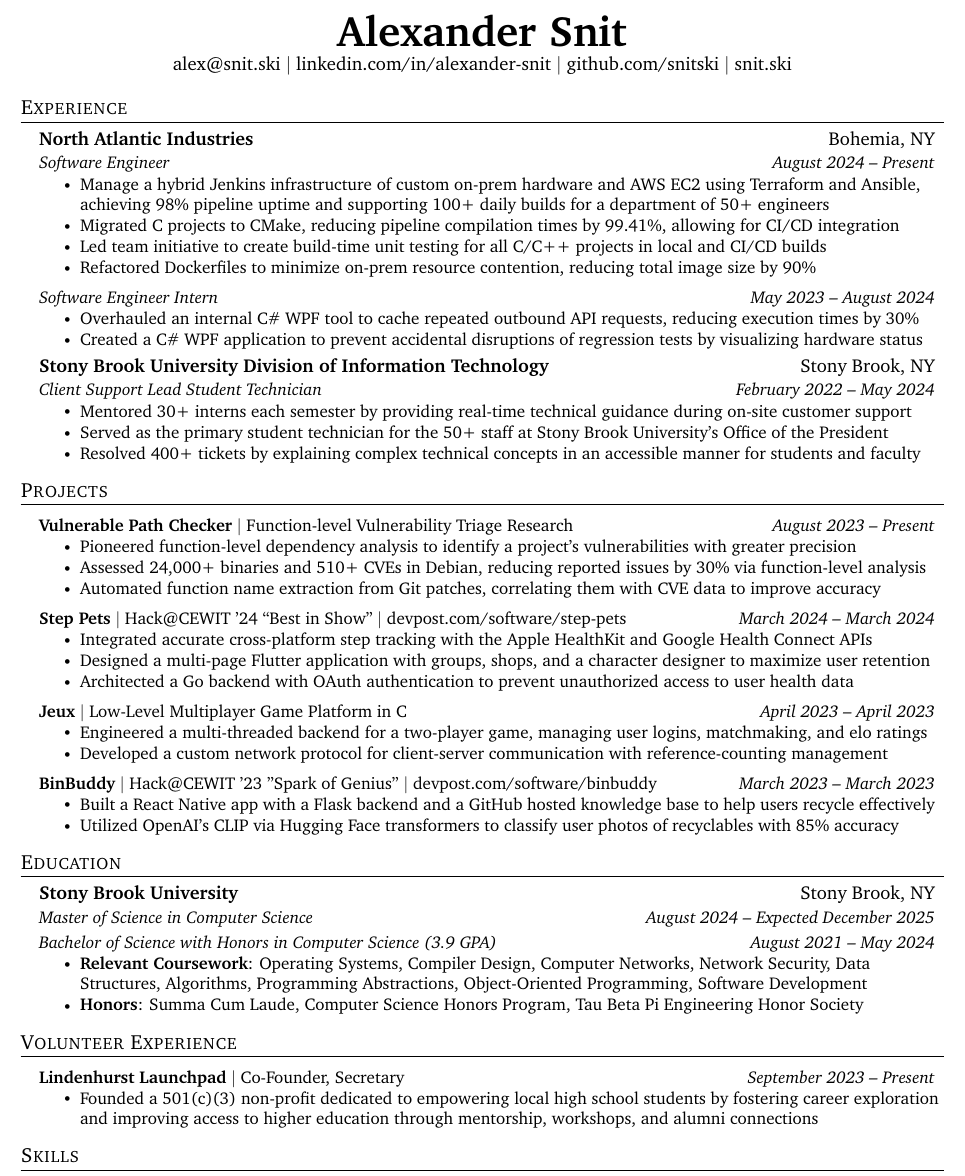
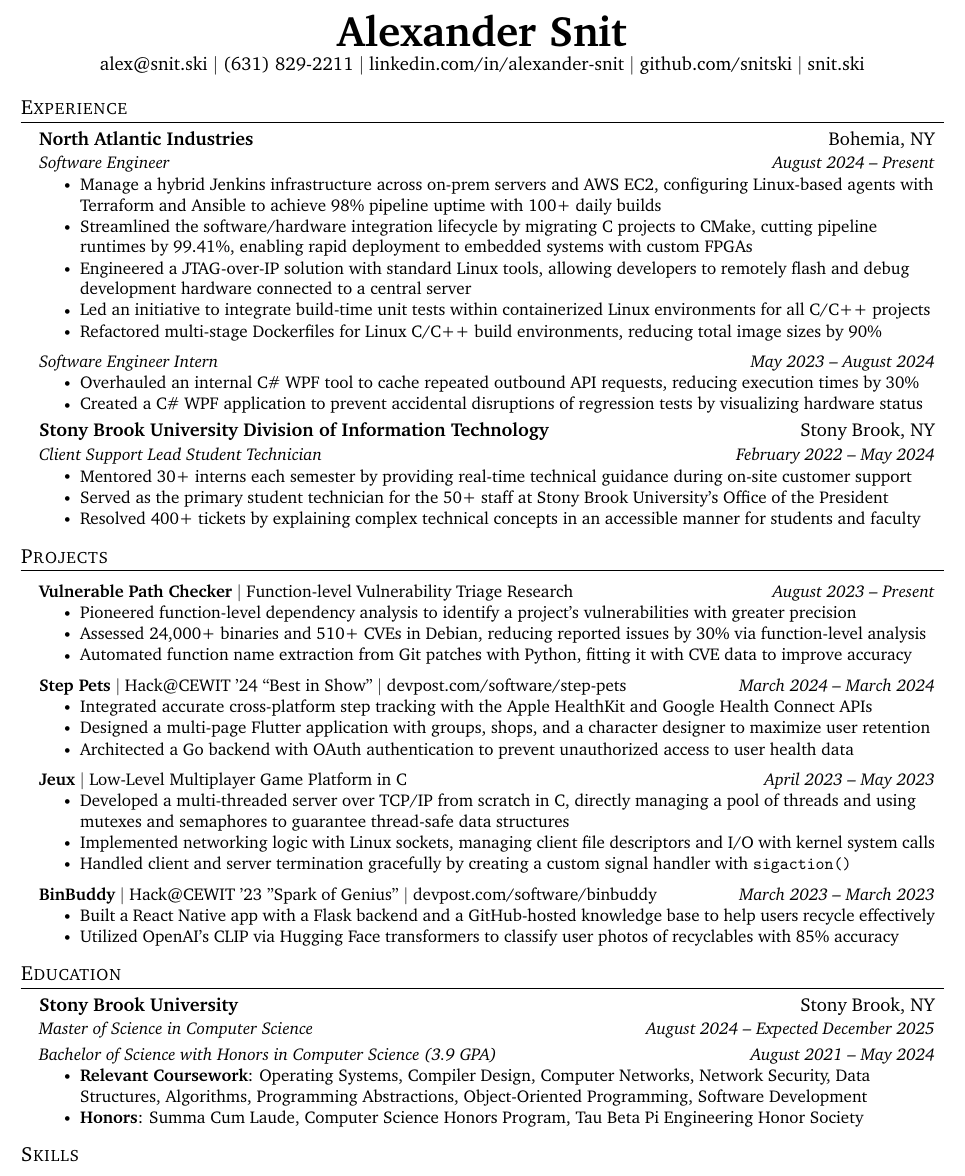
Before and after one commit to snitski/resume, a LaTeX CV (Alexander_Snit_resume.tex): part of the page, cut so that both start at the same text. Compiled offline with pdfLaTeX.

Commit message:
Add more details to SWE experience and Jeux project

```diff
--- a/Alexander_Snit_resume.tex
+++ b/Alexander_Snit_resume.tex
@@ -101,6 +101,7 @@
 \begin{center}
     \textbf{\Huge Alexander Snit} \\ \vspace{1pt}
     \href{mailto:alex@snit.ski}{alex@snit.ski} $|$
+    (631) 829-2211 $|$
     \href{https://linkedin.com/in/alexander-snit}{linkedin.com/in/alexander-snit} $|$
     \href{https://github.com/snitski}{github.com/snitski} $|$
     \href{https://snit.ski}{snit.ski}
@@ -113,10 +114,11 @@
         {North Atlantic Industries}{Bohemia, NY}
         {Software Engineer}{August 2024 -- Present}
         \resumeItemListStart
-            \resumeItem{Manage a hybrid Jenkins infrastructure of custom on-prem hardware and AWS EC2 using Terraform and Ansible, achieving 98\% pipeline uptime and supporting 100+ daily builds for a department of 50+ engineers}
-            \resumeItem{Migrated C projects to CMake, reducing pipeline compilation times by 99.41\%, allowing for CI/CD integration}
-            \resumeItem{Led team initiative to create build-time unit testing for all C/C++ projects in local and CI/CD builds}
-            \resumeItem{Refactored Dockerfiles to minimize on-prem resource contention, reducing total image size by 90\%}
+            \resumeItem{Manage a hybrid Jenkins infrastructure across on-prem servers and AWS EC2, configuring Linux-based agents with Terraform and Ansible to achieve 98\% pipeline uptime with 100+ daily builds}
+            \resumeItem{Streamlined the software/hardware integration lifecycle by migrating C projects to CMake, cutting pipeline runtimes by 99.41\%, enabling rapid deployment to embedded systems with custom FPGAs}
+            \resumeItem{Engineered a JTAG-over-IP solution with standard Linux tools, allowing developers to remotely flash and debug development hardware connected to a central server}
+            \resumeItem{Led an initiative to integrate build-time unit tests within containerized Linux environments for all C/C++ projects}
+            \resumeItem{Refactored multi-stage Dockerfiles for Linux C/C++ build environments, reducing total image sizes by 90\%}
         \resumeItemListEnd
 
         \resumeSubSubheading
@@ -144,7 +146,7 @@
         \resumeItemListStart
             \resumeItem{Pioneered function-level dependency analysis to identify a project's vulnerabilities with greater precision}
             \resumeItem{Assessed 24,000+ binaries and 510+ CVEs in Debian, reducing reported issues by 30\% via function-level analysis}
-            \resumeItem{Automated function name extraction from Git patches, correlating them with CVE data to improve accuracy}
+            \resumeItem{Automated function name extraction from Git patches with Python, fitting it with CVE data to improve accuracy}
         \resumeItemListEnd
 
         \resumeProjectHeading
@@ -156,16 +158,17 @@
         \resumeItemListEnd
 
         \resumeProjectHeading
-        {\textbf{Jeux} $|$ Low-Level Multiplayer Game Platform in C}{April 2023 -- April 2023}
+        {\textbf{Jeux} $|$ Low-Level Multiplayer Game Platform in C}{April 2023 -- May 2023}
         \resumeItemListStart
-            \resumeItem{Engineered a multi-threaded backend for a two-player game, managing user logins, matchmaking, and elo ratings}
-            \resumeItem{Developed a custom network protocol for client-server communication with reference-counting management}
+            \resumeItem{Developed a multi-threaded server over TCP/IP from scratch in C, directly managing a pool of threads and using mutexes and semaphores to guarantee thread-safe data structures}
+            \resumeItem{Implemented networking logic with Linux sockets, managing client file descriptors and I/O with kernel system calls}
+            \resumeItem{Handled client and server termination gracefully by creating a custom signal handler with \texttt{sigaction()}}
         \resumeItemListEnd
 
         \resumeProjectHeading
         {\textbf{BinBuddy} $|$ Hack@CEWIT '23 "Spark of Genius" $|$ devpost.com/software/binbuddy}{March 2023 -- March 2023}
         \resumeItemListStart
-            \resumeItem{Built a React Native app with a Flask backend and a GitHub hosted knowledge base to help users recycle effectively}
+            \resumeItem{Built a React Native app with a Flask backend and a GitHub-hosted knowledge base to help users recycle effectively}
             \resumeItem{Utilized OpenAI's CLIP via Hugging Face transformers to classify user photos of recyclables with 85\% accuracy}
         \resumeItemListEnd
     \resumeSubHeadingListEnd
@@ -184,16 +187,6 @@
     \resumeItemListEnd
   \resumeSubHeadingListEnd
 
-%-----------VOLUNTEER EXPERIENCE-----------
-\section{Volunteer Experience}
-    \resumeSubHeadingListStart
-    \resumeProjectHeading
-    {\textbf{Lindenhurst Launchpad} $|$ Co-Founder, Secretary} {September 2023 -- Present}
-    \resumeItemListStart
-        \resumeItem{Founded a 501(c)(3) non-profit dedicated to empowering local high school students by fostering career exploration and improving access to higher education through mentorship, workshops, and alumni connections}
-    \resumeItemListEnd
-    \resumeSubHeadingListEnd
-
 %-----------PROGRAMMING SKILLS-----------
 \section{Skills}
 \begin{itemize}[leftmargin=0.15in, label={}]
```
